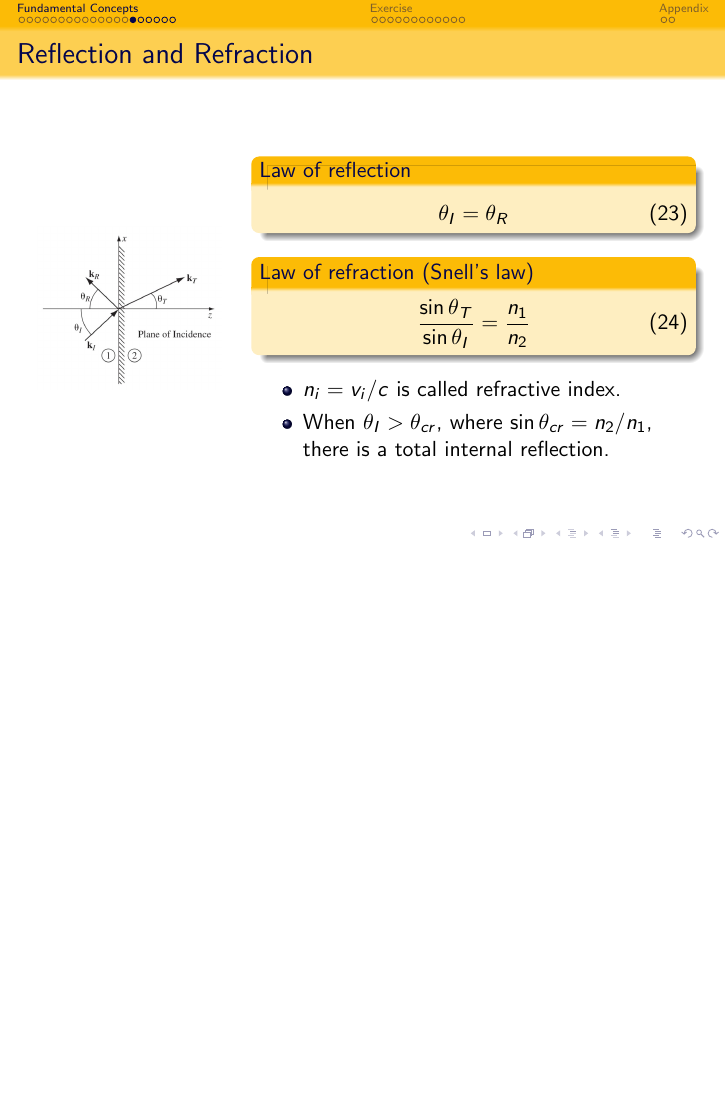
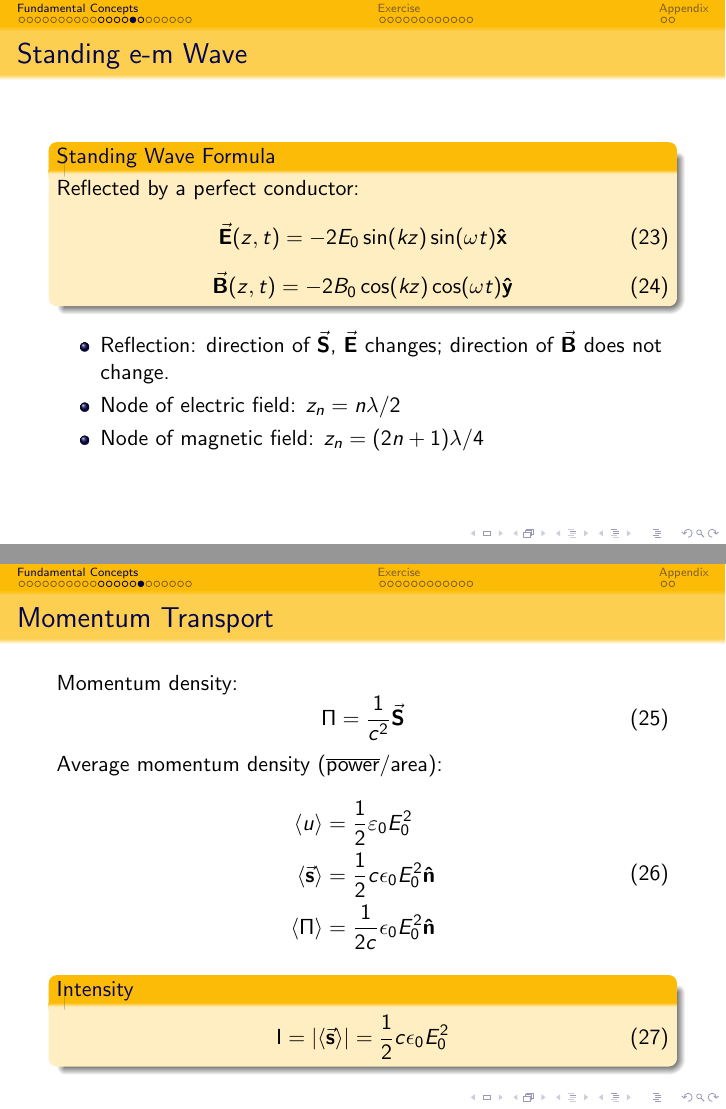
Before and after one commit to coned/VP260_RC, LaTeX slides (RCfinal/RC_final.tex): page 17 of 36 before the commit and pages 17 and 18 of 38 after it, the two joined at a grey line, the shorter picture padded with empty space. Compiled offline with pdfLaTeX.

Commit message:
final rc: add momentum

```diff
--- a/RCfinal/RC_final.tex
+++ b/RCfinal/RC_final.tex
@@ -384,6 +384,51 @@
     For the sinusoidal waves, $\va{S} = cu \vu{z}$ where $u = \epsilon_0 E^2$ is energy density.
 \end{frame}
 
+\begin{frame}{Standing e-m Wave}
+    \begin{beamerboxesrounded}[shadow=true]{Standing Wave Formula}
+        Reflected by a perfect conductor:
+        \begin{equation}
+            \va{E}(z, t) = -2E_0 \sin(kz) \sin(\omega t) \vu{x}
+        \end{equation}
+        \begin{equation}
+            \va{B}(z, t) = -2B_0 \cos(kz) \cos(\omega t) \vu{y}
+        \end{equation}
+    \end{beamerboxesrounded}
+    \vspace{.5em}
+    \begin{itemize}
+        \item Reflection: direction of $\va{S}$, $\va{E}$ changes; direction of $\va{B}$ does not change.
+        \item Node of electric field: $z_n = n \lambda/2$
+        \item Node of magnetic field: $z_n = (2n+1)\lambda/4$
+    \end{itemize}
+\end{frame}
+
+
+
+\begin{frame}{Momentum Transport}
+    Momentum density:
+    \begin{equation}
+        \textbf{$\Pi$} = \frac{1}{c^2}\va{S}
+    \end{equation}
+
+    Average momentum density ($\overline{\text{power}}$/area):
+    \begin{equation}
+        \begin{split}
+            \langle u\rangle&=\frac{1}{2} \varepsilon_{0} E_{0}^{2} \\
+            \langle \va{s} \rangle &= \frac{1}{2}c\epsilon_0E^2_0 \vu{n} \\
+            \langle \textbf{$\Pi$} \rangle&= \frac{1}{2c}\epsilon_0 E^2_0 \vu{n}
+        \end{split}
+    \end{equation}
+
+    \begin{beamerboxesrounded}[shadow=true]{Intensity}
+        \begin{equation}
+            \text{I} = \abs{\langle \va{s} \rangle} = \frac{1}{2} c \epsilon_0 E^2_0
+        \end{equation}
+    \end{beamerboxesrounded}
+    \vspace{.5em}
+
+\end{frame}
+
+
 \subsection{Optics}
 
 \begin{frame}{Reflection and Refraction}
```
